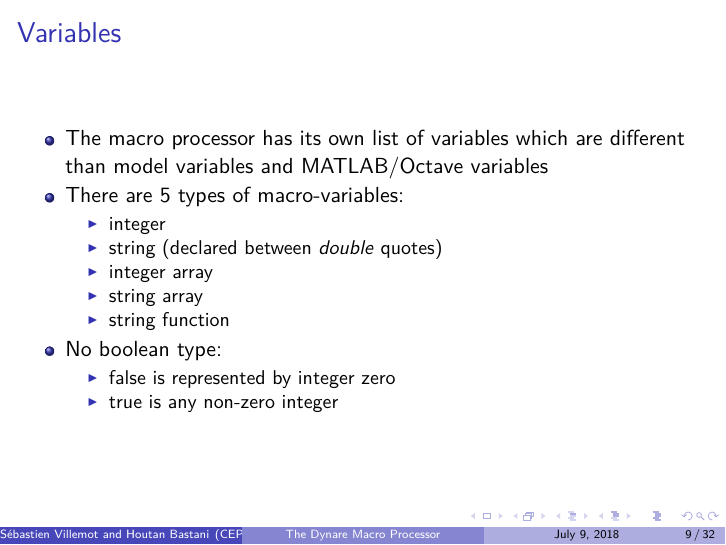
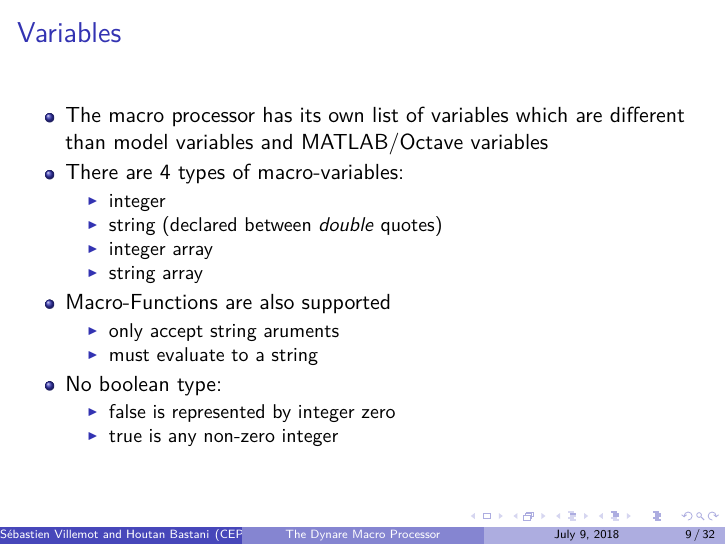
Before and after one commit to EconForge/dynare_preprocessor_pylib, LaTeX slides (doc/macroprocessor/macroprocessor.tex): page 9 of 32. Compiled offline with pdfLaTeX.

Commit message:
doc: macroprocessor: clarify statements on macro functions

```diff
--- a/doc/macroprocessor/macroprocessor.tex
+++ b/doc/macroprocessor/macroprocessor.tex
@@ -95,13 +95,17 @@
 \frametitle{Variables}
 \begin{itemize}
 \item The macro processor has its own list of variables which are different than model variables and MATLAB/Octave variables
-\item There are 5 types of macro-variables:
+\item There are 4 types of macro-variables:
   \begin{itemize}
   \item integer
   \item string (declared between \textit{double} quotes)
   \item integer array
   \item string array
-  \item string function
+  \end{itemize}
+\item Macro-Functions are also supported
+  \begin{itemize}
+  \item only accept string aruments
+  \item must evaluate to a string
   \end{itemize}
 \item No boolean type:
   \begin{itemize}
```
